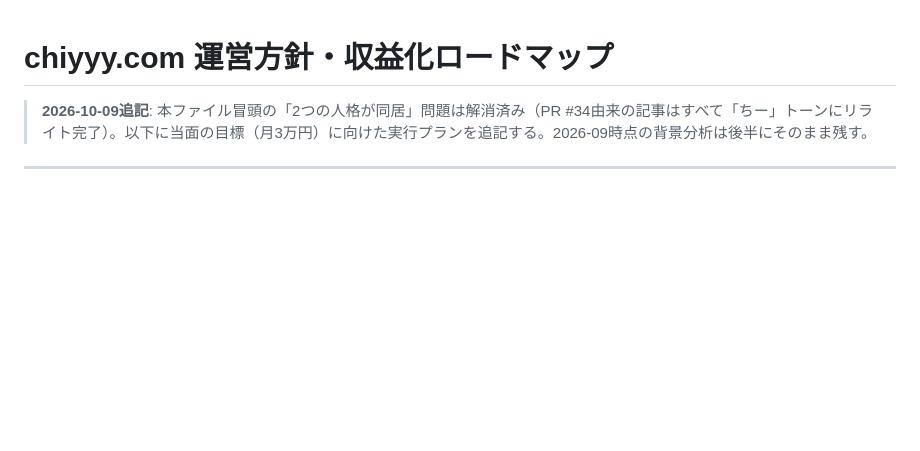
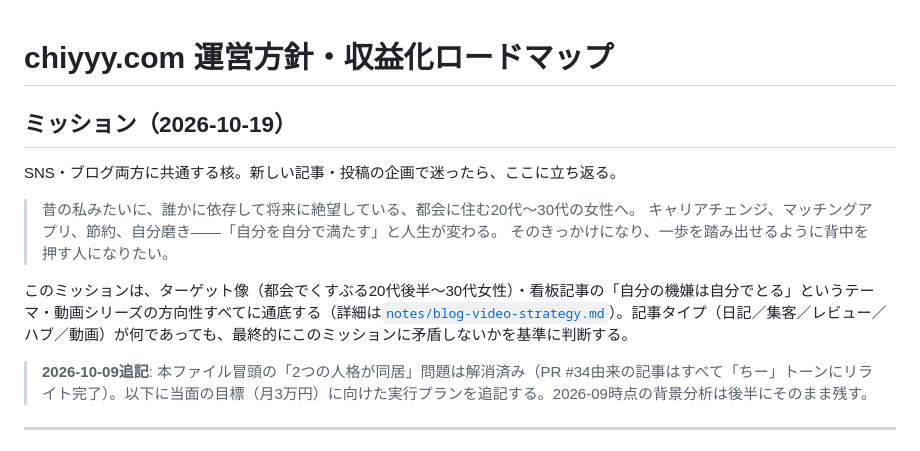
Before and after one commit to chiakiyyy/chiyyy-site, a Markdown page: notes/site-strategy-2026-09.md, the part around the change. Drawn GitHub-style; blank space fills up the shorter version.

Commit message:
Add: サイト全体のミッション宣言を運営方針ノートに追記
Co-Authored-By: Claude Sonnet 5 <noreply@anthropic.com>
Claude-Session: https://claude.ai/code/session_012V7zSfYjRTRJNfxGWpt6Tc

```diff
--- a/notes/site-strategy-2026-09.md
+++ b/notes/site-strategy-2026-09.md
@@ -1,4 +1,14 @@
 # chiyyy.com 運営方針・収益化ロードマップ
+
+## ミッション（2026-10-19）
+
+SNS・ブログ両方に共通する核。新しい記事・投稿の企画で迷ったら、ここに立ち返る。
+
+> 昔の私みたいに、誰かに依存して将来に絶望している、都会に住む20代〜30代の女性へ。
+> キャリアチェンジ、マッチングアプリ、節約、自分磨き——「自分を自分で満たす」と人生が変わる。
+> そのきっかけになり、一歩を踏み出せるように背中を押す人になりたい。
+
+このミッションは、ターゲット像（都会でくすぶる20代後半〜30代女性）・看板記事の「自分の機嫌は自分でとる」というテーマ・動画シリーズの方向性すべてに通底する（詳細は[`notes/blog-video-strategy.md`](./blog-video-strategy.md)）。記事タイプ（日記／集客／レビュー／ハブ／動画）が何であっても、最終的にこのミッションに矛盾しないかを基準に判断する。
 
 > **2026-10-09追記**: 本ファイル冒頭の「2つの人格が同居」問題は解消済み（PR #34由来の記事はすべて「ちー」トーンにリライト完了）。以下に当面の目標（月3万円）に向けた実行プランを追記する。2026-09時点の背景分析は後半にそのまま残す。
 
```
Also changed, not shown: notes/blog-video-strategy.md (+2 -0 lines).
